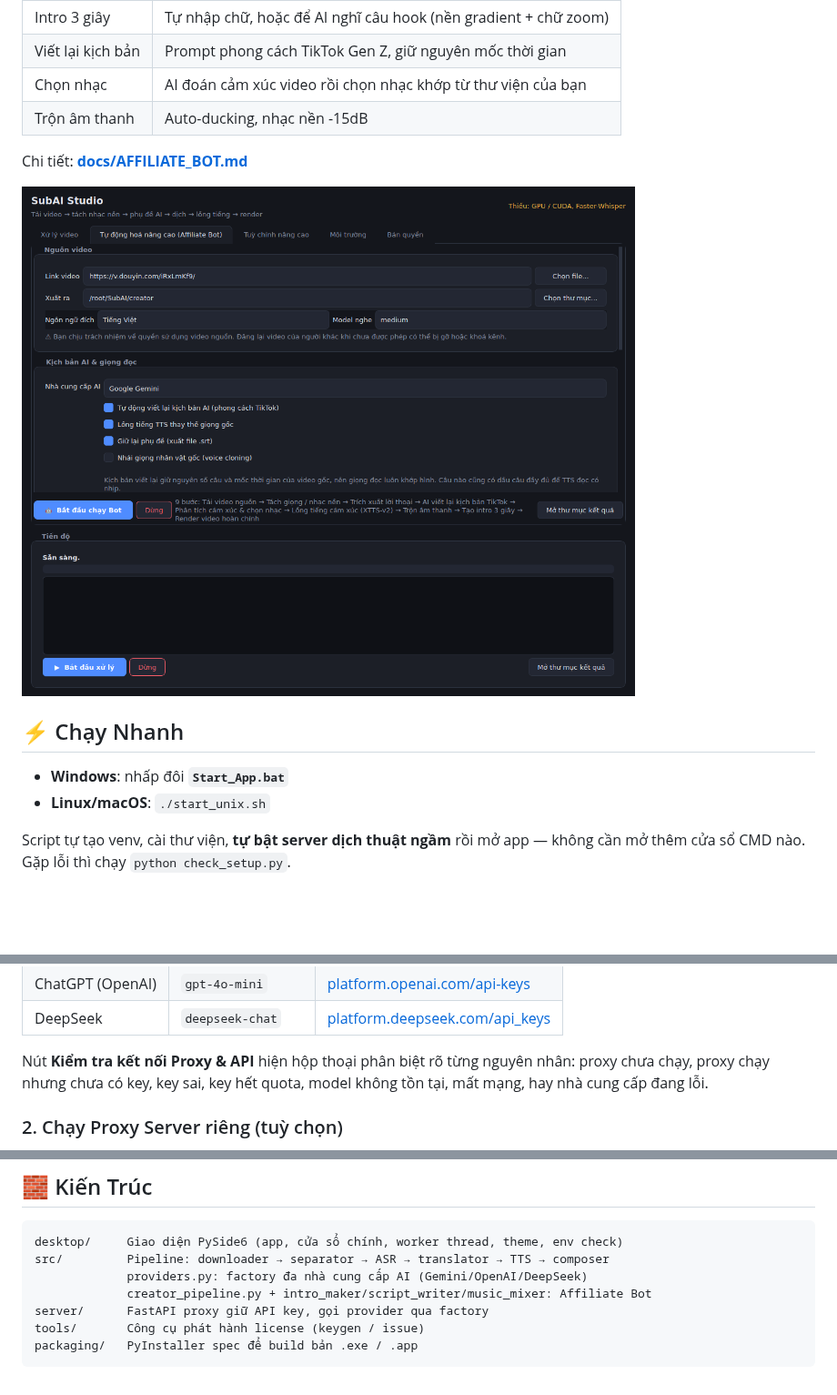
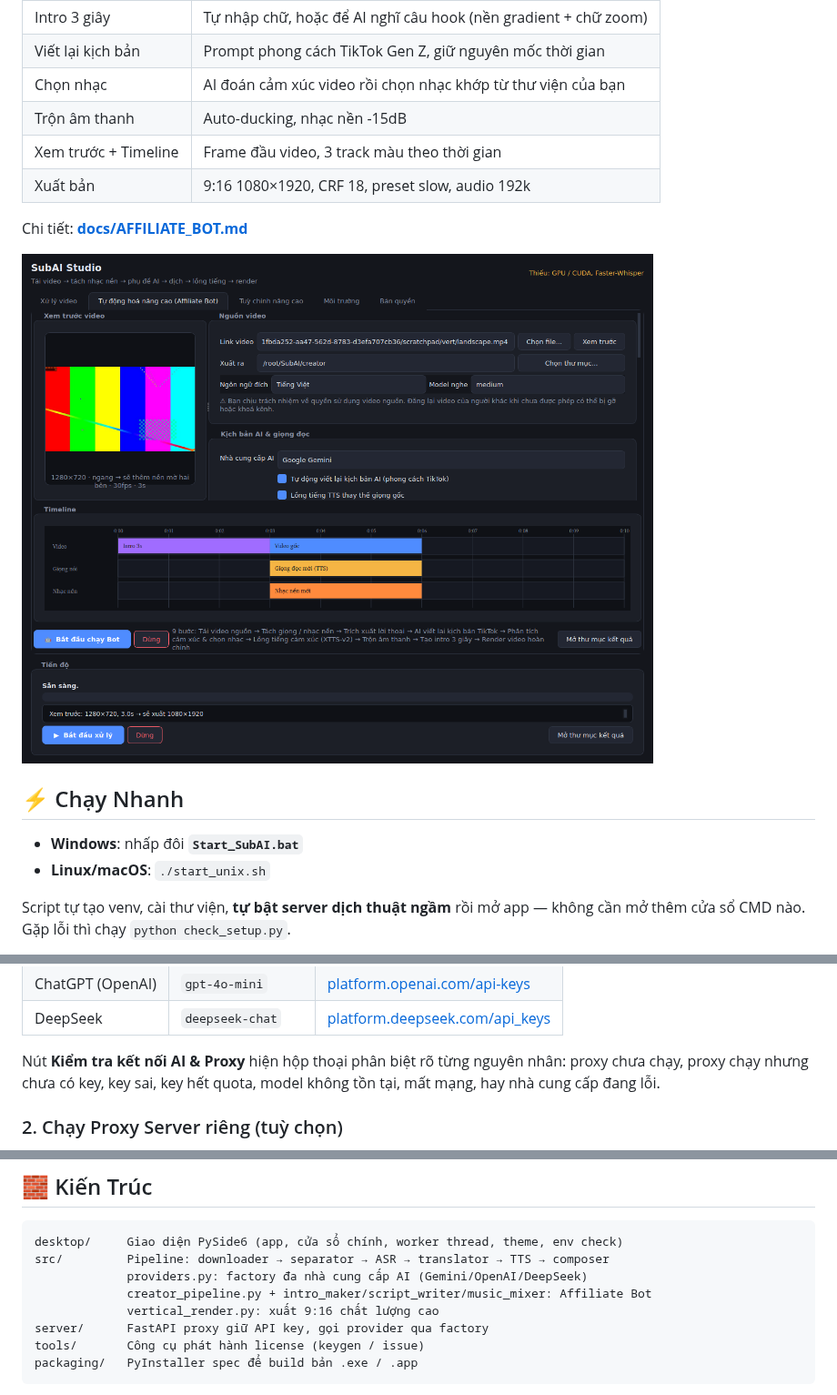
Before and after one commit to vanhn-95/ANHVAN, a Markdown page: README.md, 3 parts joined by grey strips. Shown at 91% size. GitHub-like rendering; pictures changed too: docs/screenshot-bot.png; blank space fills up the shorter version.

```diff
--- a/README.md
+++ b/README.md
@@ -33,6 +33,8 @@ nhạc nền mới, rồi tự mở thư mục kết quả.
 | Viết lại kịch bản | Prompt phong cách TikTok Gen Z, giữ nguyên mốc thời gian |
 | Chọn nhạc | AI đoán cảm xúc video rồi chọn nhạc khớp từ thư viện của bạn |
 | Trộn âm thanh | Auto-ducking, nhạc nền -15dB |
+| Xem trước + Timeline | Frame đầu video, 3 track màu theo thời gian |
+| Xuất bản | 9:16 1080×1920, CRF 18, preset slow, audio 192k |
 
 Chi tiết: **[docs/AFFILIATE_BOT.md](docs/AFFILIATE_BOT.md)**
 
@@ -40,7 +42,7 @@ Chi tiết: **[docs/AFFILIATE_BOT.md](docs/AFFILIATE_BOT.md)**
 
 ## ⚡ Chạy Nhanh
 
-- **Windows**: nhấp đôi **`Start_App.bat`**
+- **Windows**: nhấp đôi **`Start_SubAI.bat`**
 - **Linux/macOS**: `./start_unix.sh`
 
 Script tự tạo venv, cài thư viện, **tự bật server dịch thuật ngầm** rồi mở app —
@@ -106,7 +108,7 @@ cấp, lần sau tự điền lại.
 | ChatGPT (OpenAI) | `gpt-4o-mini` | [platform.openai.com/api-keys](https://platform.openai.com/api-keys) |
 | DeepSeek | `deepseek-chat` | [platform.deepseek.com/api_keys](https://platform.deepseek.com/api_keys) |
 
-Nút **Kiểm tra kết nối Proxy & API** hiện hộp thoại phân biệt rõ từng nguyên nhân: proxy
+Nút **Kiểm tra kết nối AI & Proxy** hiện hộp thoại phân biệt rõ từng nguyên nhân: proxy
 chưa chạy, proxy chạy nhưng chưa có key, key sai, key hết quota, model không tồn tại, mất
 mạng, hay nhà cung cấp đang lỗi.
 
@@ -153,6 +155,7 @@ desktop/     Giao diện PySide6 (app, cửa sổ chính, worker thread, theme,
 src/         Pipeline: downloader → separator → ASR → translator → TTS → composer
              providers.py: factory đa nhà cung cấp AI (Gemini/OpenAI/DeepSeek)
              creator_pipeline.py + intro_maker/script_writer/music_mixer: Affiliate Bot
+             vertical_render.py: xuất 9:16 chất lượng cao
 server/      FastAPI proxy giữ API key, gọi provider qua factory
 tools/       Công cụ phát hành license (keygen / issue)
 packaging/   PyInstaller spec để build bản .exe / .app
```
Also changed, not shown: docs/AFFILIATE_BOT.md (+65 -4 lines), docs/SETUP.md (+1 -1 lines), docs/screenshot-vertical.png (added), 11 other files.
